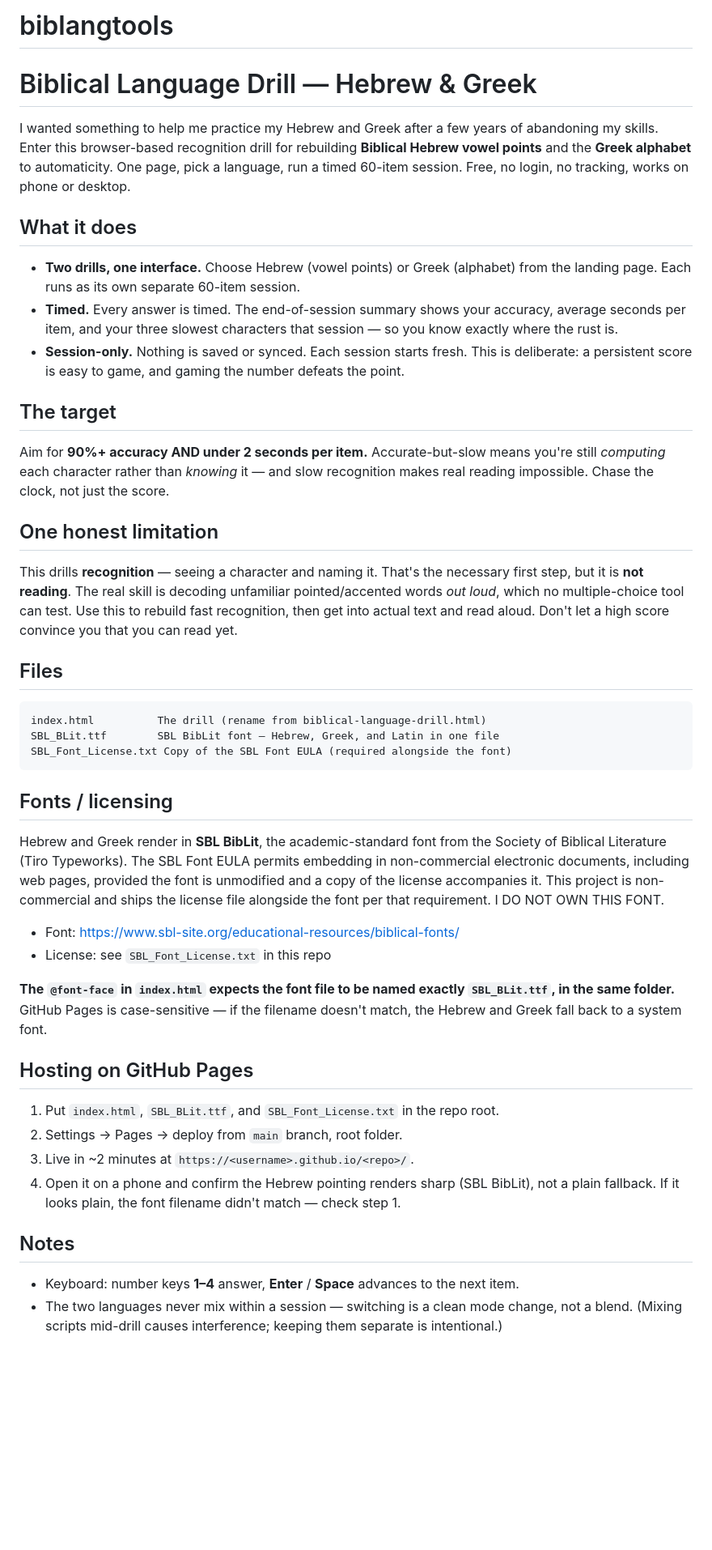
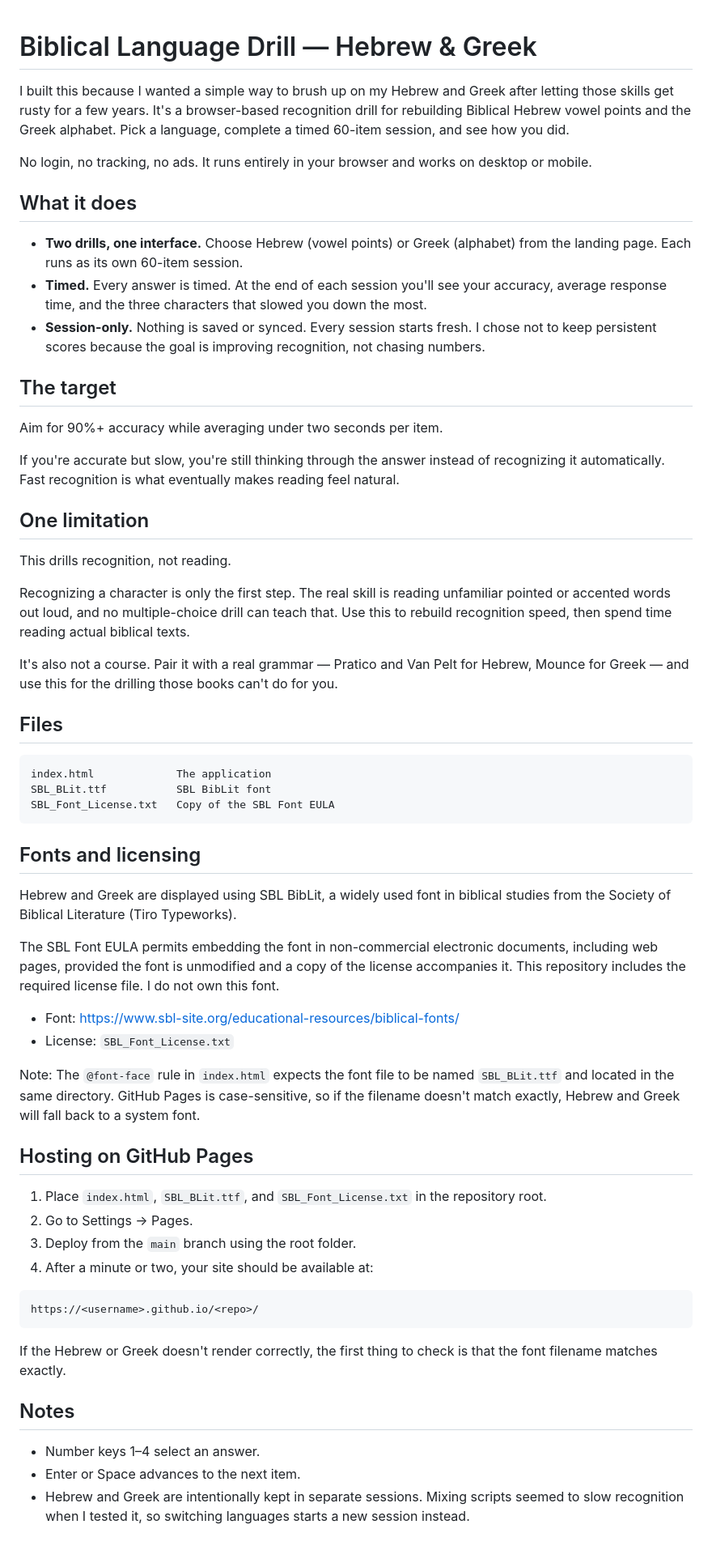
Before and after one commit to lbarretojr/biblangtools, a Markdown page: README.md, the part around the change. Shown at 81% size. GitHub-like rendering; blank space fills up the shorter version.

````diff
--- a/README.md
+++ b/README.md
@@ -1,47 +1,63 @@
-# biblangtools
 # Biblical Language Drill — Hebrew & Greek
 
-I wanted something to help me practice my Hebrew and Greek after a few years of abandoning my skills. Enter this  browser-based recognition drill for rebuilding **Biblical Hebrew vowel points** and the **Greek alphabet** to automaticity. One page, pick a language, run a timed 60-item session. Free, no login, no tracking, works on phone or desktop.
+I built this because I wanted a simple way to brush up on my Hebrew and Greek after letting those skills get rusty for a few years. It's a browser-based recognition drill for rebuilding Biblical Hebrew vowel points and the Greek alphabet. Pick a language, complete a timed 60-item session, and see how you did.
+
+No login, no tracking, no ads. It runs entirely in your browser and works on desktop or mobile.
 
 ## What it does
 
-- **Two drills, one interface.** Choose Hebrew (vowel points) or Greek (alphabet) from the landing page. Each runs as its own separate 60-item session.
-- **Timed.** Every answer is timed. The end-of-session summary shows your accuracy, average seconds per item, and your three slowest characters that session — so you know exactly where the rust is.
-- **Session-only.** Nothing is saved or synced. Each session starts fresh. This is deliberate: a persistent score is easy to game, and gaming the number defeats the point.
+- **Two drills, one interface.** Choose Hebrew (vowel points) or Greek (alphabet) from the landing page. Each runs as its own 60-item session.
+- **Timed.** Every answer is timed. At the end of each session you'll see your accuracy, average response time, and the three characters that slowed you down the most.
+- **Session-only.** Nothing is saved or synced. Every session starts fresh. I chose not to keep persistent scores because the goal is improving recognition, not chasing numbers.
 
 ## The target
 
-Aim for **90%+ accuracy AND under 2 seconds per item.** Accurate-but-slow means you're still *computing* each character rather than *knowing* it — and slow recognition makes real reading impossible. Chase the clock, not just the score.
+Aim for 90%+ accuracy while averaging under two seconds per item.
 
-## One honest limitation
+If you're accurate but slow, you're still thinking through the answer instead of recognizing it automatically. Fast recognition is what eventually makes reading feel natural.
 
-This drills **recognition** — seeing a character and naming it. That's the necessary first step, but it is **not reading**. The real skill is decoding unfamiliar pointed/accented words *out loud*, which no multiple-choice tool can test. Use this to rebuild fast recognition, then get into actual text and read aloud. Don't let a high score convince you that you can read yet.
+## One limitation
+
+This drills recognition, not reading.
+
+Recognizing a character is only the first step. The real skill is reading unfamiliar pointed or accented words out loud, and no multiple-choice drill can teach that. Use this to rebuild recognition speed, then spend time reading actual biblical texts.
+
+It's also not a course. Pair it with a real grammar — Pratico and Van Pelt for Hebrew, Mounce for Greek — and use this for the drilling those books can't do for you.
 
 ## Files
 
-```
-index.html          The drill (rename from biblical-language-drill.html)
-SBL_BLit.ttf        SBL BibLit font — Hebrew, Greek, and Latin in one file
-SBL_Font_License.txt Copy of the SBL Font EULA (required alongside the font)
+```text
+index.html             The application
+SBL_BLit.ttf           SBL BibLit font
+SBL_Font_License.txt   Copy of the SBL Font EULA
 ```
 
-## Fonts / licensing
+## Fonts and licensing
 
-Hebrew and Greek render in **SBL BibLit**, the academic-standard font from the Society of Biblical Literature (Tiro Typeworks). The SBL Font EULA permits embedding in non-commercial electronic documents, including web pages, provided the font is unmodified and a copy of the license accompanies it. This project is non-commercial and ships the license file alongside the font per that requirement. I DO NOT OWN THIS FONT.
+Hebrew and Greek are displayed using SBL BibLit, a widely used font in biblical studies from the Society of Biblical Literature (Tiro Typeworks).
+
+The SBL Font EULA permits embedding the font in non-commercial electronic documents, including web pages, provided the font is unmodified and a copy of the license accompanies it. This repository includes the required license file. I do not own this font.
 
 - Font: https://www.sbl-site.org/educational-resources/biblical-fonts/
-- License: see `SBL_Font_License.txt` in this repo
+- License: `SBL_Font_License.txt`
 
-**The `@font-face` in `index.html` expects the font file to be named exactly `SBL_BLit.ttf`, in the same folder.** GitHub Pages is case-sensitive — if the filename doesn't match, the Hebrew and Greek fall back to a system font.
+Note: The `@font-face` rule in `index.html` expects the font file to be named `SBL_BLit.ttf` and located in the same directory. GitHub Pages is case-sensitive, so if the filename doesn't match exactly, Hebrew and Greek will fall back to a system font.
 
 ## Hosting on GitHub Pages
 
-1. Put `index.html`, `SBL_BLit.ttf`, and `SBL_Font_License.txt` in the repo root.
-2. Settings → Pages → deploy from `main` branch, root folder.
-3. Live in ~2 minutes at `https://<username>.github.io/<repo>/`.
-4. Open it on a phone and confirm the Hebrew pointing renders sharp (SBL BibLit), not a plain fallback. If it looks plain, the font filename didn't match — check step 1.
+1. Place `index.html`, `SBL_BLit.ttf`, and `SBL_Font_License.txt` in the repository root.
+2. Go to Settings → Pages.
+3. Deploy from the `main` branch using the root folder.
+4. After a minute or two, your site should be available at:
+
+```text
+https://<username>.github.io/<repo>/
+```
+
+If the Hebrew or Greek doesn't render correctly, the first thing to check is that the font filename matches exactly.
 
 ## Notes
 
-- Keyboard: number keys **1–4** answer, **Enter** / **Space** advances to the next item.
-- The two languages never mix within a session — switching is a clean mode change, not a blend. (Mixing scripts mid-drill causes interference; keeping them separate is intentional.)
+- Number keys 1–4 select an answer.
+- Enter or Space advances to the next item.
+- Hebrew and Greek are intentionally kept in separate sessions. Mixing scripts seemed to slow recognition when I tested it, so switching languages starts a new session instead.
````
